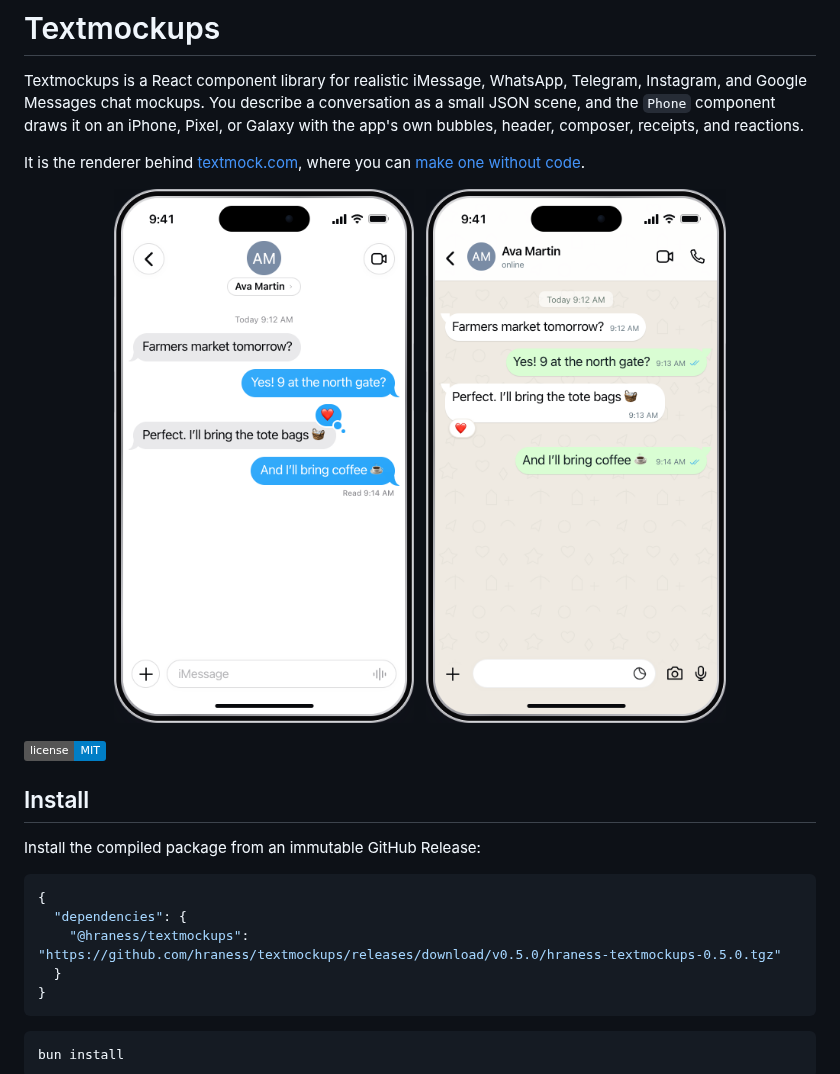
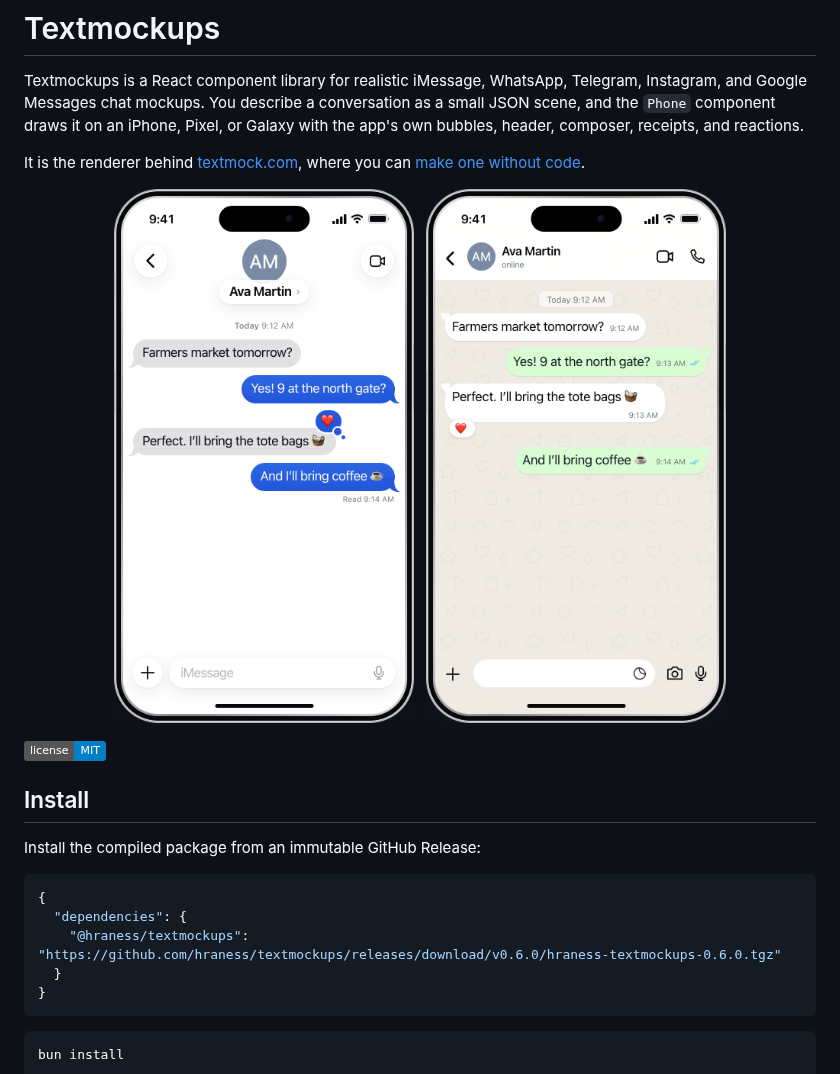
Before and after one commit to hraness/textmockups, a Markdown page: README.md, the part around the change. GitHub-like rendering; pictures changed too: docs/hero-imessage-light.png; badges without logos.

````diff
--- a/README.md
+++ b/README.md
@@ -25,7 +25,7 @@ Install the compiled package from an immutable GitHub Release:
 ```json
 {
   "dependencies": {
-    "@hraness/textmockups": "https://github.com/hraness/textmockups/releases/download/v0.5.0/hraness-textmockups-0.5.0.tgz"
+    "@hraness/textmockups": "https://github.com/hraness/textmockups/releases/download/v0.6.0/hraness-textmockups-0.6.0.tgz"
   }
 }
 ```
````
Also changed, not shown: docs/hero-imessage-dark.png, 5 other files.
